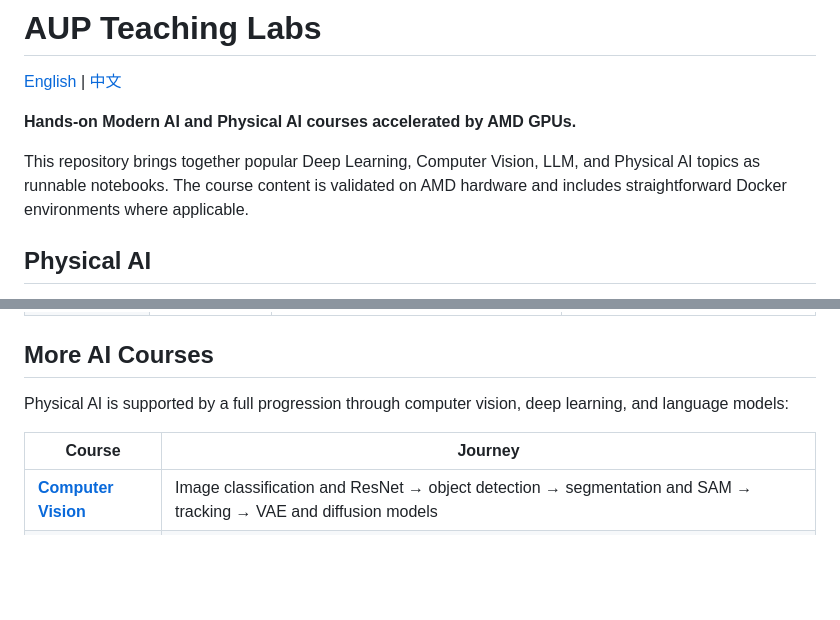
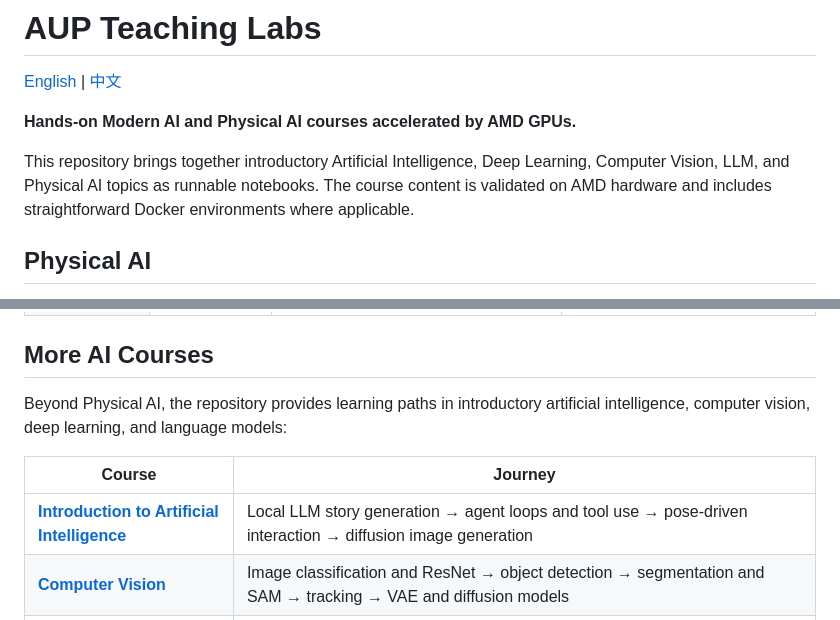
Before and after one commit to AMDResearch/aup-teaching-labs, a Markdown page: README.md, 2 parts joined by grey strips. Rendered like a GitHub page; blank space fills up the shorter version.

Commit message:
update:README

```diff
--- a/README.md
+++ b/README.md
@@ -4,10 +4,10 @@
 
 **Hands-on Modern AI and Physical AI courses accelerated by AMD GPUs.**
 
-This repository brings together popular Deep Learning, Computer Vision, LLM,
-and Physical AI topics as runnable notebooks. The course content is validated
-on AMD hardware and includes straightforward Docker environments where
-applicable.
+This repository brings together introductory Artificial Intelligence, Deep
+Learning, Computer Vision, LLM, and Physical AI topics as runnable notebooks.
+The course content is validated on AMD hardware and includes straightforward
+Docker environments where applicable.
 
 ## Physical AI
 
@@ -56,11 +56,12 @@ to embodied intelligence and deployment:
 
 ## More AI Courses
 
-Physical AI is supported by a full progression through computer vision, deep
-learning, and language models:
+Beyond Physical AI, the repository provides learning paths in introductory
+artificial intelligence, computer vision, deep learning, and language models:
 
 | Course | Journey |
 |---|---|
+| [**Introduction to Artificial Intelligence**](projects/Introduction-to-Artificial-Intelligence/) | Local LLM story generation → agent loops and tool use → pose-driven interaction → diffusion image generation |
 | [**Computer Vision**](projects/CV/) | Image classification and ResNet → object detection → segmentation and SAM → tracking → VAE and diffusion models |
 | [**Deep Learning**](projects/DL/) | PCA, SVM, clustering, and trees → neural networks and CNNs → Word2Vec, autoencoders, Seq2Seq, GANs, and Transformers |
 | [**LLM from Scratch**](projects/LLM/) | Tensor fundamentals and autograd → tokenization and attention → FlashAttention, MoE, LoRA, training, KV cache, and a Tiny LLaMA capstone |
```
Also changed, not shown: README.zh-TW.md (+3 -2 lines).
